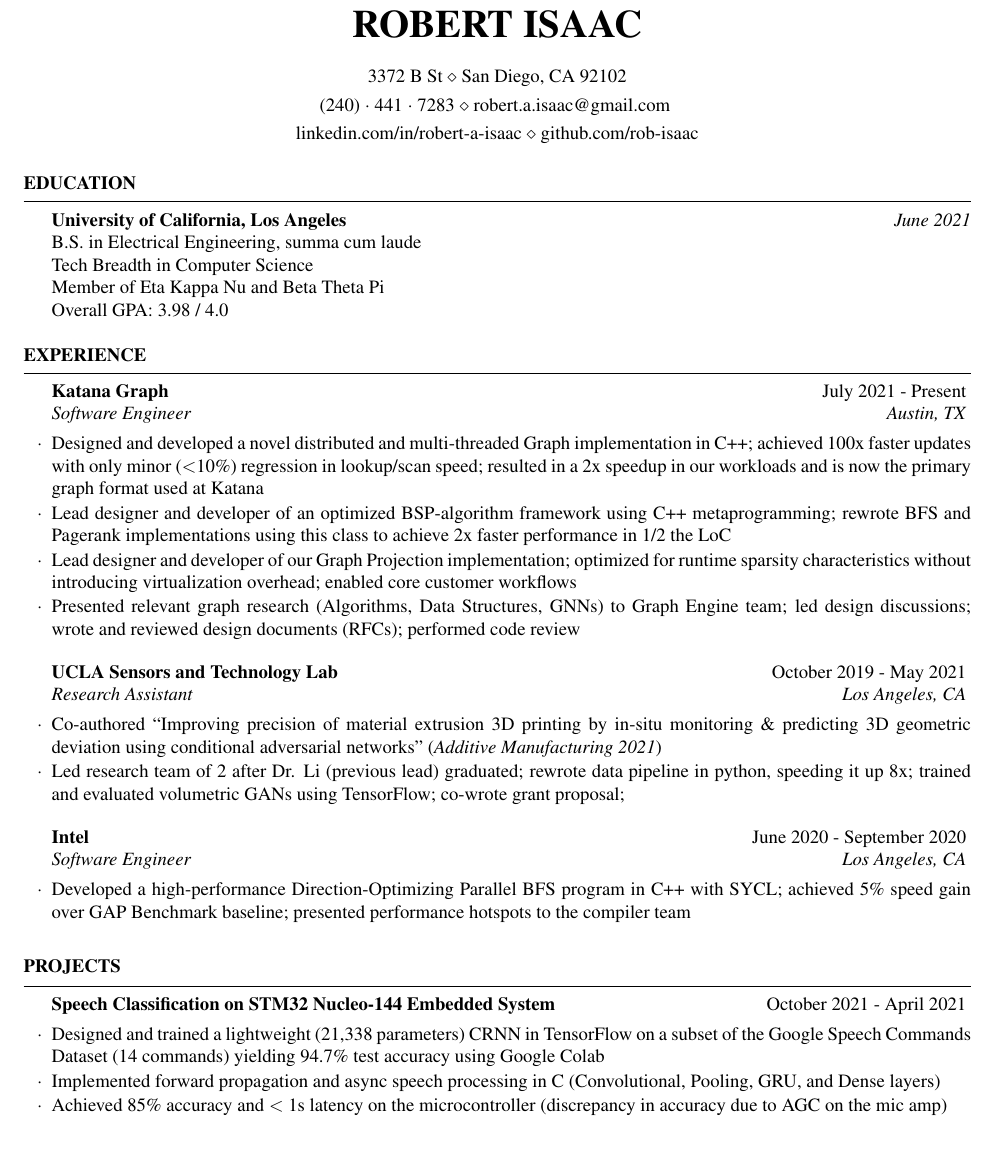
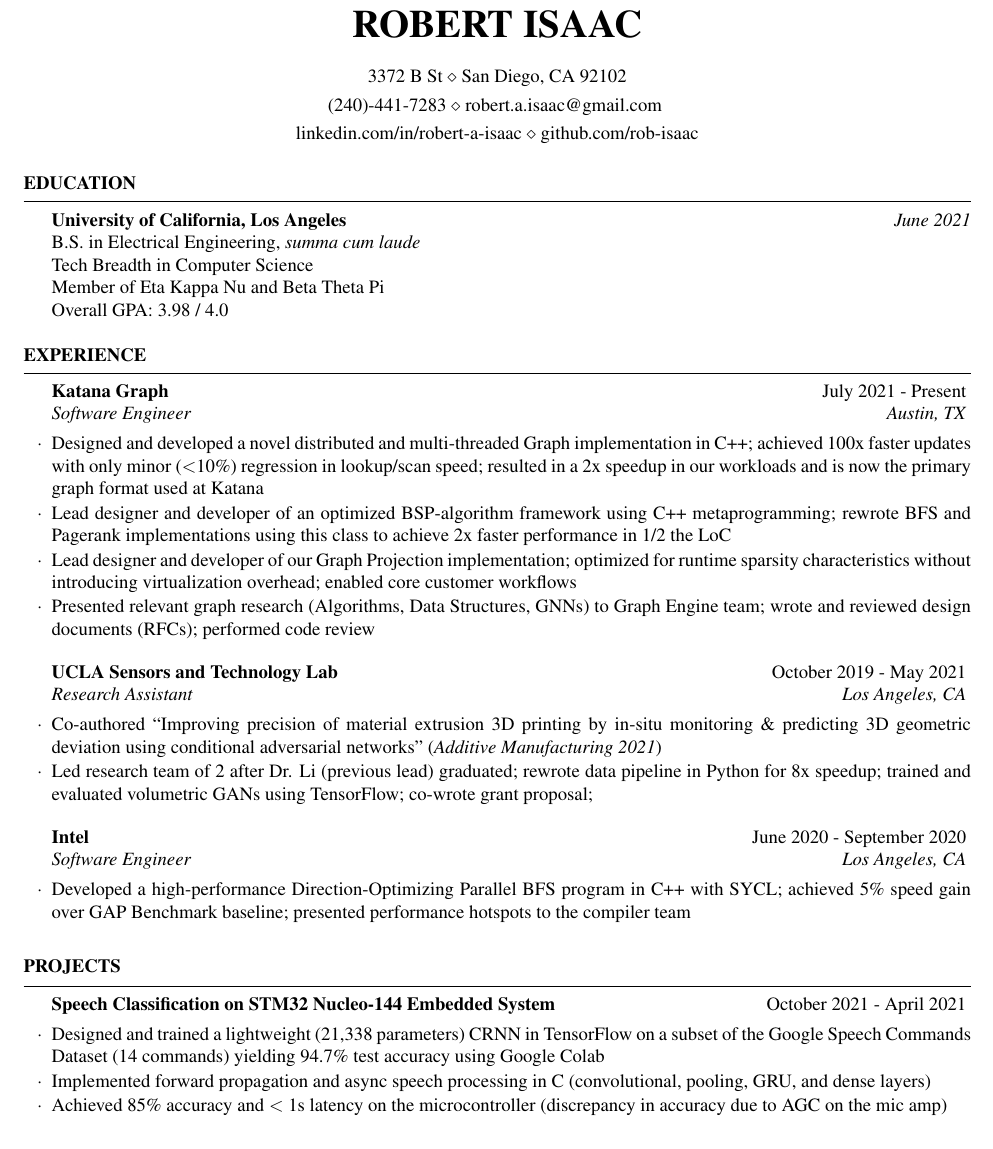
Before and after one commit to rob-isaac/resume, a LaTeX CV (resume.tex): part of the page, cut so that both start at the same text. Compiled offline with pdfLaTeX.

Commit message:
nit picks

```diff
--- a/resume.tex
+++ b/resume.tex
@@ -35,7 +35,7 @@
 
 \address{3372 B St \\ San Diego, CA 92102}
 
-\address{(240)~$\cdot$~441~$\cdot$~7283 \\ robert.a.isaac@gmail.com } % Contact information
+\address{(240)-441-7283 \\ robert.a.isaac@gmail.com } % Contact information
 \address{linkedin.com/in/robert-a-isaac \\ github.com/rob-isaac}
 
 %----------------------------------------------------------------------------------------
@@ -49,7 +49,7 @@
 \begin{rSection}{Education}
 
 	\textbf{University of California, Los Angeles} \hfill \textit{June 2021} \\
-	B.S. in Electrical Engineering, summa cum laude \\
+	B.S. in Electrical Engineering, \textit{summa cum laude} \\
 	Tech Breadth in Computer Science \\
 	Member of Eta Kappa Nu and Beta Theta Pi \\
 	Overall GPA: 3.98 / 4.0
@@ -66,14 +66,14 @@
 		\item Designed and developed a novel distributed and multi-threaded Graph implementation in C++; achieved 100x faster updates with only minor ($<$10\%) regression in lookup/scan speed; resulted in a 2x speedup in our workloads and is now the primary graph format used at Katana
 		\item Lead designer and developer of an optimized BSP-algorithm framework using C++ metaprogramming; rewrote BFS and Pagerank implementations using this class to achieve 2x faster performance in 1/2 the LoC
 		\item Lead designer and developer of our Graph Projection implementation; optimized for runtime sparsity characteristics without introducing virtualization overhead; enabled core customer workflows
-		\item Presented relevant graph research (Algorithms, Data Structures, GNNs) to Graph Engine team; led design discussions; wrote and reviewed design documents (RFCs); performed code review
+		\item Presented relevant graph research (Algorithms, Data Structures, GNNs) to Graph Engine team; wrote and reviewed design documents (RFCs); performed code review
 	\end{rSubsection}
 
 	%------------------------------------------------
 
 	\begin{rSubsection}{UCLA Sensors and Technology Lab}{October 2019 - May 2021}{Research Assistant}{Los Angeles, CA}
 		\item Co-authored “Improving precision of material extrusion 3D printing by in-situ monitoring \& predicting 3D geometric deviation using conditional adversarial networks” (\textit{Additive Manufacturing 2021})
-		\item Led research team of 2 after Dr. Li (previous lead) graduated; rewrote data pipeline in python, speeding it up 8x; trained and evaluated volumetric GANs using TensorFlow; co-wrote grant proposal;
+		\item Led research team of 2 after Dr. Li (previous lead) graduated; rewrote data pipeline in Python for 8x speedup; trained and evaluated volumetric GANs using TensorFlow; co-wrote grant proposal;
 	\end{rSubsection}
 
 	%------------------------------------------------
@@ -92,7 +92,7 @@
 
 	\begin{rSubsection}{Speech Classification on STM32 Nucleo-144 Embedded System}{October 2021 - April 2021}{}{}
 		\item Designed and trained a lightweight (21,338 parameters) CRNN in TensorFlow on a subset of the Google Speech Commands Dataset (14 commands) yielding 94.7\% test accuracy using Google Colab
-		\item Implemented forward propagation and async speech processing in C (Convolutional, Pooling, GRU, and Dense layers)
+		\item Implemented forward propagation and async speech processing in C (convolutional, pooling, GRU, and dense layers)
 		\item Achieved 85\% accuracy and $<$ 1s latency on the microcontroller (discrepancy in accuracy due to AGC on the mic amp)
 	\end{rSubsection}
 
```
